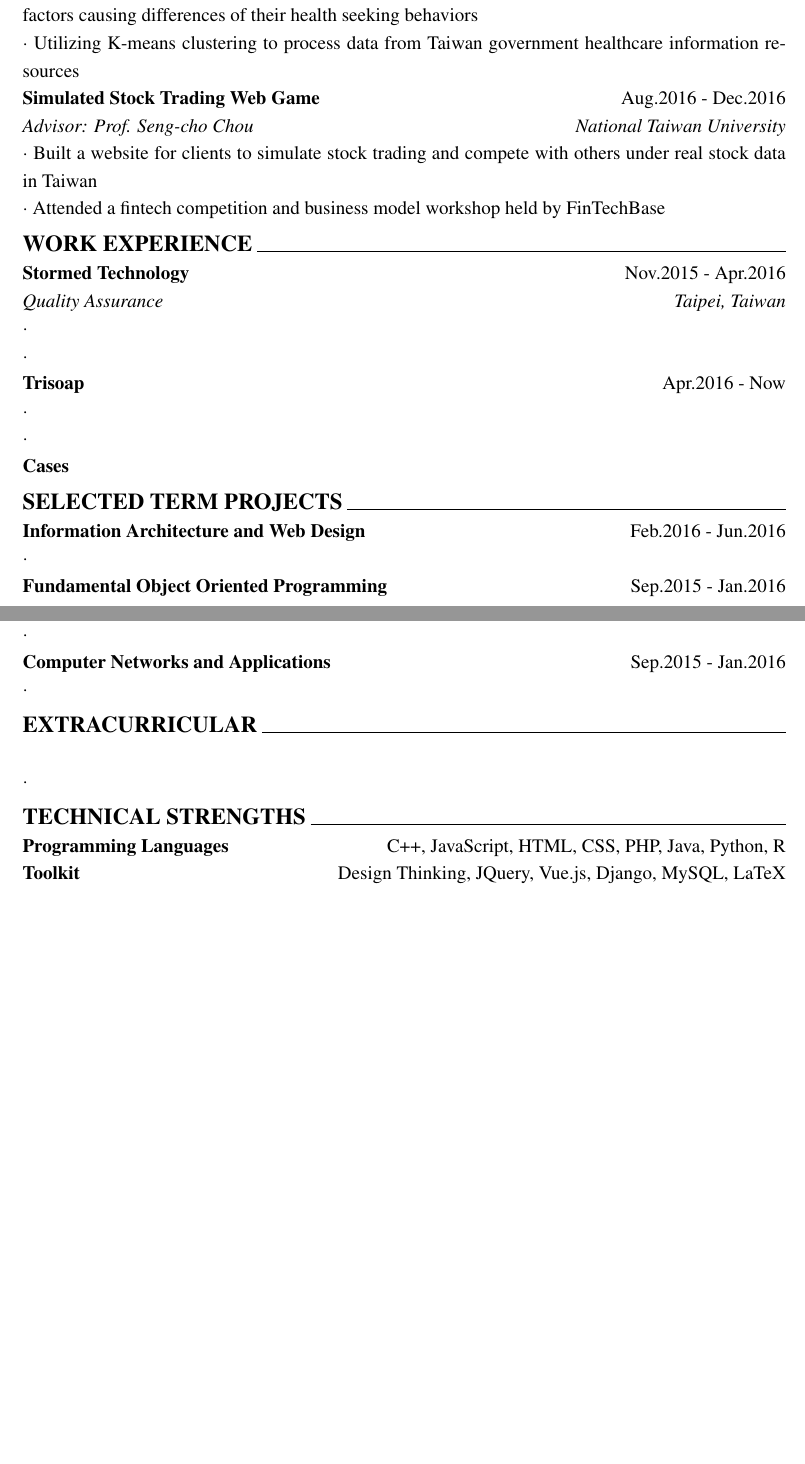
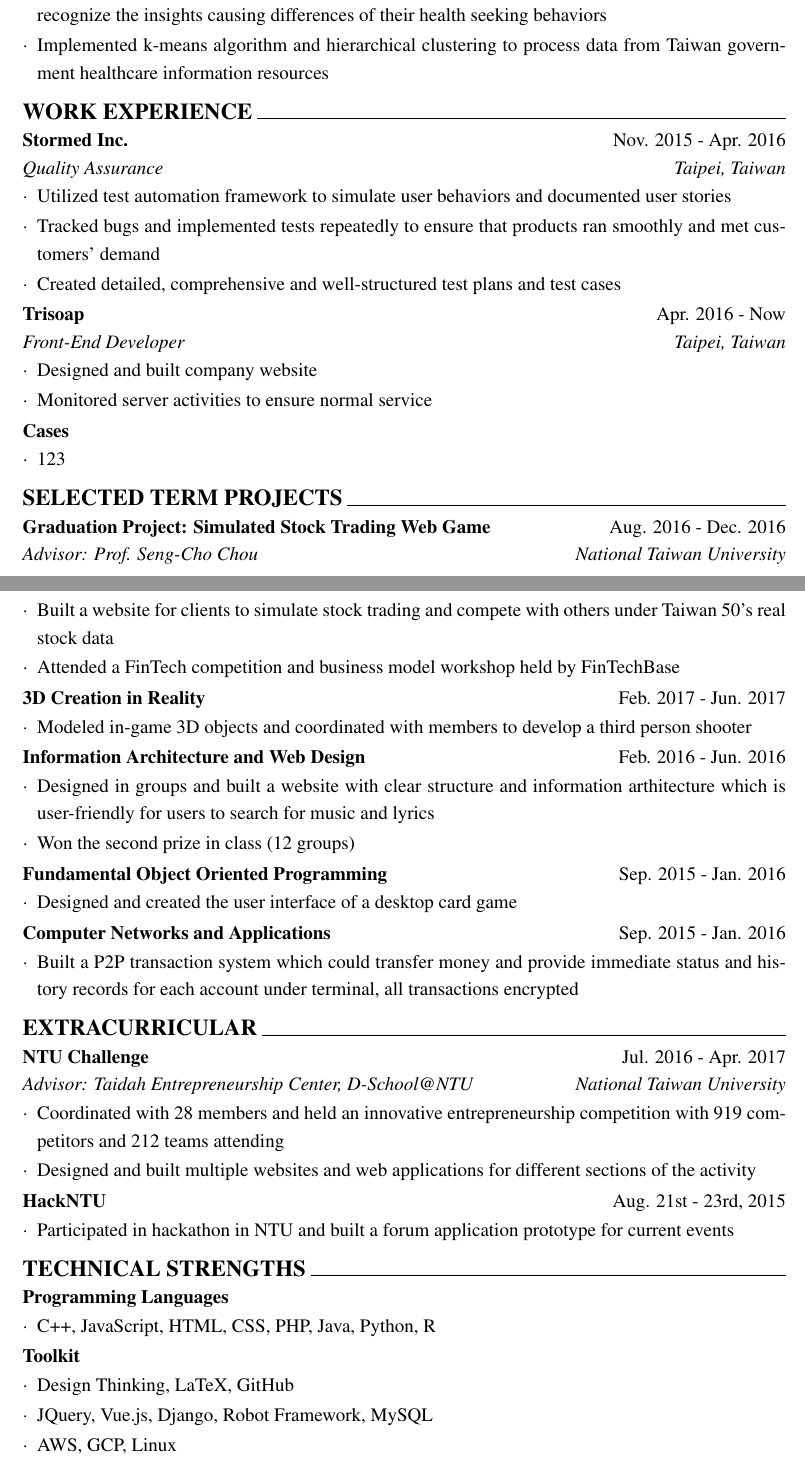
Before and after one commit to ShaoEnChen/CV, a LaTeX document (ShaoEnChen.tex): two parts of pages 1 and 2 of 2, joined at a grey line, cut so that both start at the same text, the shorter picture padded with empty space. Compiled offline with pdfLaTeX.

Commit message:
lack cases

```diff
--- a/ShaoEnChen.tex
+++ b/ShaoEnChen.tex
@@ -9,12 +9,15 @@
 % omit date in \maketitle
 \date{}
 
+\linespread{1.2}
+\setlength{\parindent}{0cm}
+
 \usepackage{times}
 \usepackage{nopageno}
 \usepackage{geometry}
 \geometry{a4paper,hmargin=0.8in,vmargin=1in}
-\linespread{1.2}
-\setlength{\parindent}{0cm}
+\usepackage{enumitem}
+\setenumerate{label=$\cdot$, leftmargin=*, itemsep=-0.3em, topsep=-0.6em}
 
 \begin{document}
 
@@ -43,70 +46,166 @@ Data Structures and Algorithms, Information Security, Computer Networks and Appl
 
-$\cdot$ Classified and analyzed patients living in the twelve districts of Taipei to recognize significant factors causing differences of their health seeking behaviors
+	\begin{enumerate}
 
-$\cdot$ Utilizing K-means clustering to process data from Taiwan government healthcare information resources
+		\item Classified and analyzed patients living in the twelve districts of Taipei under different factors to recognize the insights causing differences of their health seeking behaviors
 
-\textbf{Simulated Stock Trading Web Game} \hfill{Aug.2016 - Dec.2016}
+		\item Implemented k-means algorithm and hierarchical clustering to process data from Taiwan government healthcare information resources
 
-\textit{Advisor: Prof. Seng-cho Chou \hfill{National Taiwan University}}
+	\end{enumerate}
 
-$\cdot$ Built a website for clients to simulate stock trading and compete with others under real stock data in Taiwan
-
-$\cdot$ Attended a fintech competition and business model workshop held by FinTechBase
-
-\vspace{0.5em}
+	\vspace{1em}
 
 \textbf{\large{\uppercase{Work Experience}}}
 \hrulefill{}
 
-\textbf{Stormed Technology} \hfill{Nov.2015 - Apr.2016}
+	\textbf{Stormed Inc.} \hfill{Nov. 2015 - Apr. 2016}
 
 	\textit{Quality Assurance \hfill{Taipei, Taiwan}}
 
-$\cdot$
+	\begin{enumerate}
 
-$\cdot$
+		\item Utilized test automation framework to simulate user behaviors and documented user stories
 
-\textbf{Trisoap} \hfill{Apr.2016 - Now}
+		\item Tracked bugs and implemented tests repeatedly to ensure that products ran smoothly and met customers' demand
 
-$\cdot$
+		\item Created detailed, comprehensive and well-structured test plans and test cases
 
-$\cdot$
+	\end{enumerate}
+
+	\vspace{0.5em}
+
+	\textbf{Trisoap} \hfill{Apr. 2016 - Now}
+
+	\textit{Front-End Developer \hfill{Taipei, Taiwan}}
+
+	\begin{enumerate}
+
+		\item Designed and built company website
+
+		\item Monitored server activities to ensure normal service
+
+	\end{enumerate}
+
+	\vspace{0.5em}
 
 	\textbf{Cases}
 
-\vspace{0.5em}
+	\begin{enumerate}
+
+		\item 123
+
+	\end{enumerate}
+
+	\vspace{1em}
 
 \textbf{\large{\uppercase{Selected Term Projects}}}
 \hrulefill{}
 
-\textbf{Information Architecture and Web Design} \hfill{Feb.2016 - Jun.2016}
+	\textbf{Graduation Project: Simulated Stock Trading Web Game} \hfill{Aug. 2016 - Dec. 2016}
 
-$\cdot$
+	\textit{Advisor: Prof. Seng-Cho Chou \hfill{National Taiwan University}}
 
-\textbf{Fundamental Object Oriented Programming} \hfill{Sep.2015 - Jan.2016}
+	\begin{enumerate}
 
-$\cdot$
+		\item Built a website for clients to simulate stock trading and compete with others under Taiwan 50's real stock data
 
-\textbf{Computer Networks and Applications} \hfill{Sep.2015 - Jan.2016}
+		\item Attended a FinTech competition and business model workshop held by FinTechBase
 
-$\cdot$
+	\end{enumerate}
 
 	\vspace{0.5em}
+
+	\textbf{3D Creation in Reality} \hfill{Feb. 2017 - Jun. 2017}
+
+	\begin{enumerate}
+
+		\item Modeled in-game 3D objects and coordinated with members to develop a third person shooter
+
+	\end{enumerate}
+
+	\vspace{0.5em}
+
+	\textbf{Information Architecture and Web Design} \hfill{Feb. 2016 - Jun. 2016}
+
+	\begin{enumerate}
+
+		\item Designed in groups and built a website with clear structure and information arthitecture which is user-friendly for users to search for music and lyrics
+
+		\item Won the second prize in class (12 groups)
+
+	\end{enumerate}
+
+	\vspace{0.5em}
+
+	\textbf{Fundamental Object Oriented Programming} \hfill{Sep. 2015 - Jan. 2016}
+
+	\begin{enumerate}
+
+		\item Designed and created the user interface of a desktop card game
+
+	\end{enumerate}
+
+	\vspace{0.5em}
+
+	\textbf{Computer Networks and Applications} \hfill{Sep. 2015 - Jan. 2016}
+
+	\begin{enumerate}
+
+		\item Built a P2P transaction system which could transfer money and provide immediate status and history records for each account under terminal, all transactions encrypted
+
+	\end{enumerate}
+
+	\vspace{1em}
 
 \textbf{\large{\uppercase{Extracurricular}}}
 \hrulefill{}
 
-\textbf{}
+	\textbf{NTU Challenge} \hfill{Jul. 2016 - Apr. 2017}
 
-$\cdot$
+	\textit{Advisor: Taidah Entrepreneurship Center, D-School@NTU \hfill{National Taiwan University}}
+
+	\begin{enumerate}
+
+		\item Coordinated with 28 members and held an innovative entrepreneurship competition with 919 competitors and 212 teams attending
+
+		\item Designed and built multiple websites and web applications for different sections of the activity
+
+	\end{enumerate}
 
 	\vspace{0.5em}
+
+	\textbf{HackNTU} \hfill{Aug. 21st - 23rd, 2015}
+
+	\begin{enumerate}
+
+		\item Participated in hackathon in NTU and built a forum application prototype for current events
+
+	\end{enumerate}
+
+	\vspace{1em}
 
 \textbf{\large{\uppercase{Technical Strengths}}}
 \hrulefill{}
 
-\textbf{Programming Languages} \hfill{C++, JavaScript, HTML, CSS, PHP, Java, Python, R}
+	\textbf{Programming Languages}
 
-\textbf{Toolkit} \hfill{Design Thinking, JQuery, Vue.js, Django, MySQL, LaTeX}
+	\begin{enumerate}
+
+		\item C++, JavaScript, HTML, CSS, PHP, Java, Python, R
+
+	\end{enumerate}
+
+	\vspace{0.5em}
+
+	\textbf{Toolkit}
+
+	\begin{enumerate}
+
+		\item Design Thinking, LaTeX, GitHub
+
+		\item JQuery, Vue.js, Django, Robot Framework, MySQL
+
+		\item AWS, GCP, Linux
+
+	\end{enumerate}
 
 \end{document}
```
Also changed, not shown: ShaoEnChen.tex (8 more changed lines). Lines whose indentation alone changed are shown as unchanged.
